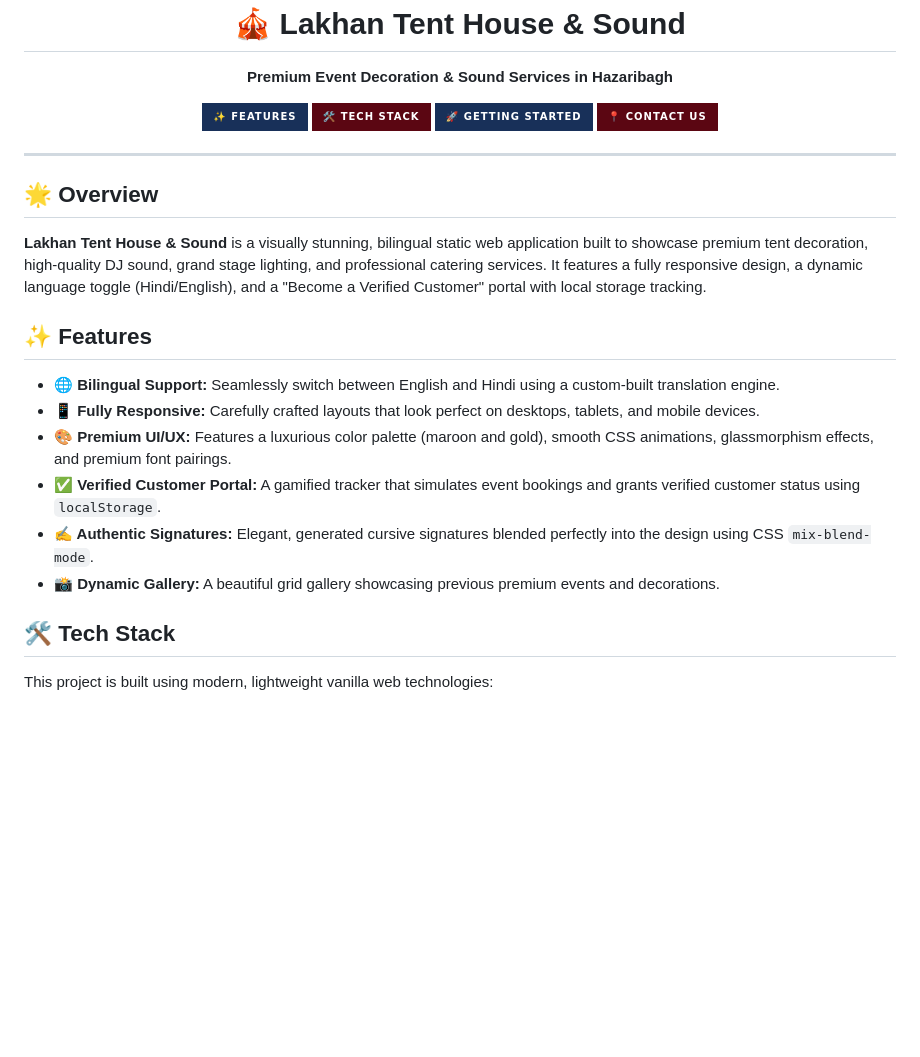
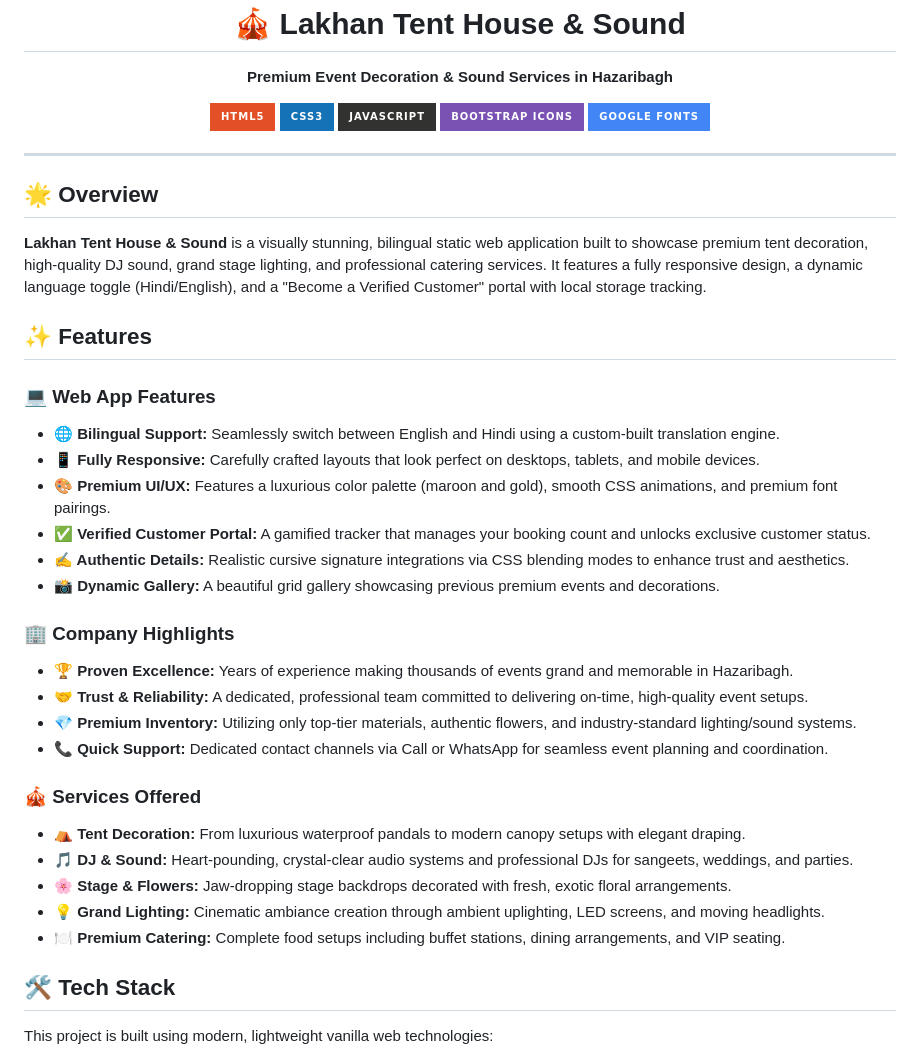
Before and after one commit to Manav1918/Lakhan_Tent_House, a Markdown page: README.md, the part around the change. GitHub-like rendering; badges without logos; blank space fills up the shorter version.

```diff
--- a/README.md
+++ b/README.md
@@ -3,12 +3,13 @@
   <h1>🎪 Lakhan Tent House & Sound</h1>
   <p><strong>Premium Event Decoration & Sound Services in Hazaribagh</strong></p>
 
-  <p>
-    <a href="#features"><img src="https://img.shields.io/badge/✨_Features-183059?style=for-the-badge" alt="Features"></a>
-    <a href="#tech-stack"><img src="https://img.shields.io/badge/🛠️_Tech_Stack-5B0612?style=for-the-badge" alt="Tech Stack"></a>
-    <a href="#getting-started"><img src="https://img.shields.io/badge/🚀_Getting_Started-183059?style=for-the-badge" alt="Getting Started"></a>
-    <a href="#contact-us"><img src="https://img.shields.io/badge/📍_Contact_Us-5B0612?style=for-the-badge" alt="Contact Us"></a>
-  </p>
+<p>
+  <img src="https://img.shields.io/badge/HTML5-E34F26?style=for-the-badge&logo=html5&logoColor=white" alt="HTML5">
+  <img src="https://img.shields.io/badge/CSS3-1572B6?style=for-the-badge&logo=css3&logoColor=white" alt="CSS3">
+  <img src="https://img.shields.io/badge/JavaScript-323330?style=for-the-badge&logo=javascript&logoColor=F7DF1E" alt="JavaScript">
+  <img src="https://img.shields.io/badge/Bootstrap_Icons-7952B3?style=for-the-badge&logo=bootstrap&logoColor=white" alt="Bootstrap Icons">
+  <img src="https://img.shields.io/badge/Google_Fonts-4285F4?style=for-the-badge&logo=googlefonts&logoColor=white" alt="Google Fonts">
+</p>
 </div>
 
 ---
@@ -19,12 +20,26 @@
 
 ## ✨ Features
 
+### 💻 Web App Features
 - **🌐 Bilingual Support:** Seamlessly switch between English and Hindi using a custom-built translation engine.
 - **📱 Fully Responsive:** Carefully crafted layouts that look perfect on desktops, tablets, and mobile devices.
-- **🎨 Premium UI/UX:** Features a luxurious color palette (maroon and gold), smooth CSS animations, glassmorphism effects, and premium font pairings.
-- **✅ Verified Customer Portal:** A gamified tracker that simulates event bookings and grants verified customer status using `localStorage`.
-- **✍️ Authentic Signatures:** Elegant, generated cursive signatures blended perfectly into the design using CSS `mix-blend-mode`.
+- **🎨 Premium UI/UX:** Features a luxurious color palette (maroon and gold), smooth CSS animations, and premium font pairings.
+- **✅ Verified Customer Portal:** A gamified tracker that manages your booking count and unlocks exclusive customer status.
+- **✍️ Authentic Details:** Realistic cursive signature integrations via CSS blending modes to enhance trust and aesthetics.
 - **📸 Dynamic Gallery:** A beautiful grid gallery showcasing previous premium events and decorations.
+
+### 🏢 Company Highlights
+- **🏆 Proven Excellence:** Years of experience making thousands of events grand and memorable in Hazaribagh.
+- **🤝 Trust & Reliability:** A dedicated, professional team committed to delivering on-time, high-quality event setups.
+- **💎 Premium Inventory:** Utilizing only top-tier materials, authentic flowers, and industry-standard lighting/sound systems.
+- **📞 Quick Support:** Dedicated contact channels via Call or WhatsApp for seamless event planning and coordination.
+
+### 🎪 Services Offered
+- **⛺ Tent Decoration:** From luxurious waterproof pandals to modern canopy setups with elegant draping.
+- **🎵 DJ & Sound:** Heart-pounding, crystal-clear audio systems and professional DJs for sangeets, weddings, and parties.
+- **🌸 Stage & Flowers:** Jaw-dropping stage backdrops decorated with fresh, exotic floral arrangements.
+- **💡 Grand Lighting:** Cinematic ambiance creation through ambient uplighting, LED screens, and moving headlights.
+- **🍽️ Premium Catering:** Complete food setups including buffet stations, dining arrangements, and VIP seating.
 
 ## 🛠️ Tech Stack
 
```
